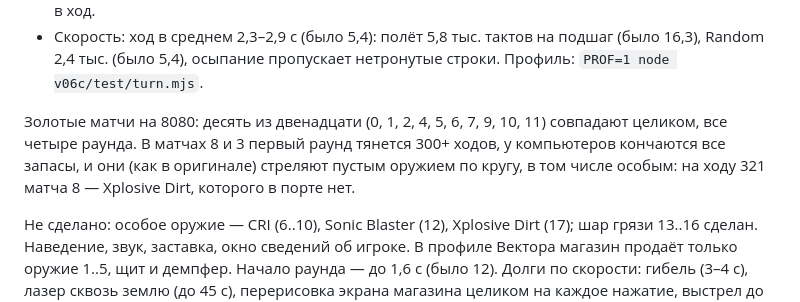
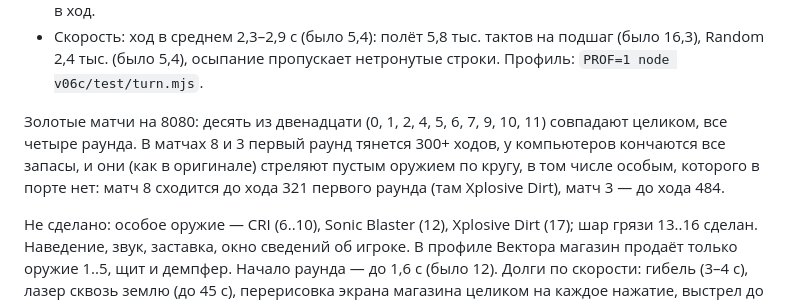
Before and after one commit to reqw41/tankwars-v06c, a Markdown page: docs/PORT_PLAN.md, the part around the change. Rendered like a GitHub page.

```diff
--- a/docs/PORT_PLAN.md
+++ b/docs/PORT_PLAN.md
@@ -82,7 +82,8 @@
 
 Золотые матчи на 8080: десять из двенадцати (0, 1, 2, 4, 5, 6, 7, 9, 10, 11) совпадают целиком, все четыре раунда.
 В матчах 8 и 3 первый раунд тянется 300+ ходов, у компьютеров кончаются все запасы, и они (как в оригинале) стреляют
-пустым оружием по кругу, в том числе особым: на ходу 321 матча 8 — Xplosive Dirt, которого в порте нет.
+пустым оружием по кругу, в том числе особым, которого в порте нет: матч 8 сходится до хода 321 первого раунда
+(там Xplosive Dirt), матч 3 — до хода 484.
 
 Не сделано: особое оружие — CRI (6..10), Sonic Blaster (12), Xplosive Dirt (17); шар грязи 13..16 сделан. Наведение,
 звук, заставка, окно сведений об игроке. В профиле Вектора магазин продаёт только оружие 1..5, щит и демпфер. Начало раунда — до 1,6 с (было 12). Долги по скорости: гибель (3–4 с), лазер сквозь землю (до 45 с),
```
Also changed, not shown: docs/tasks/README.md (+1 -0 lines).
